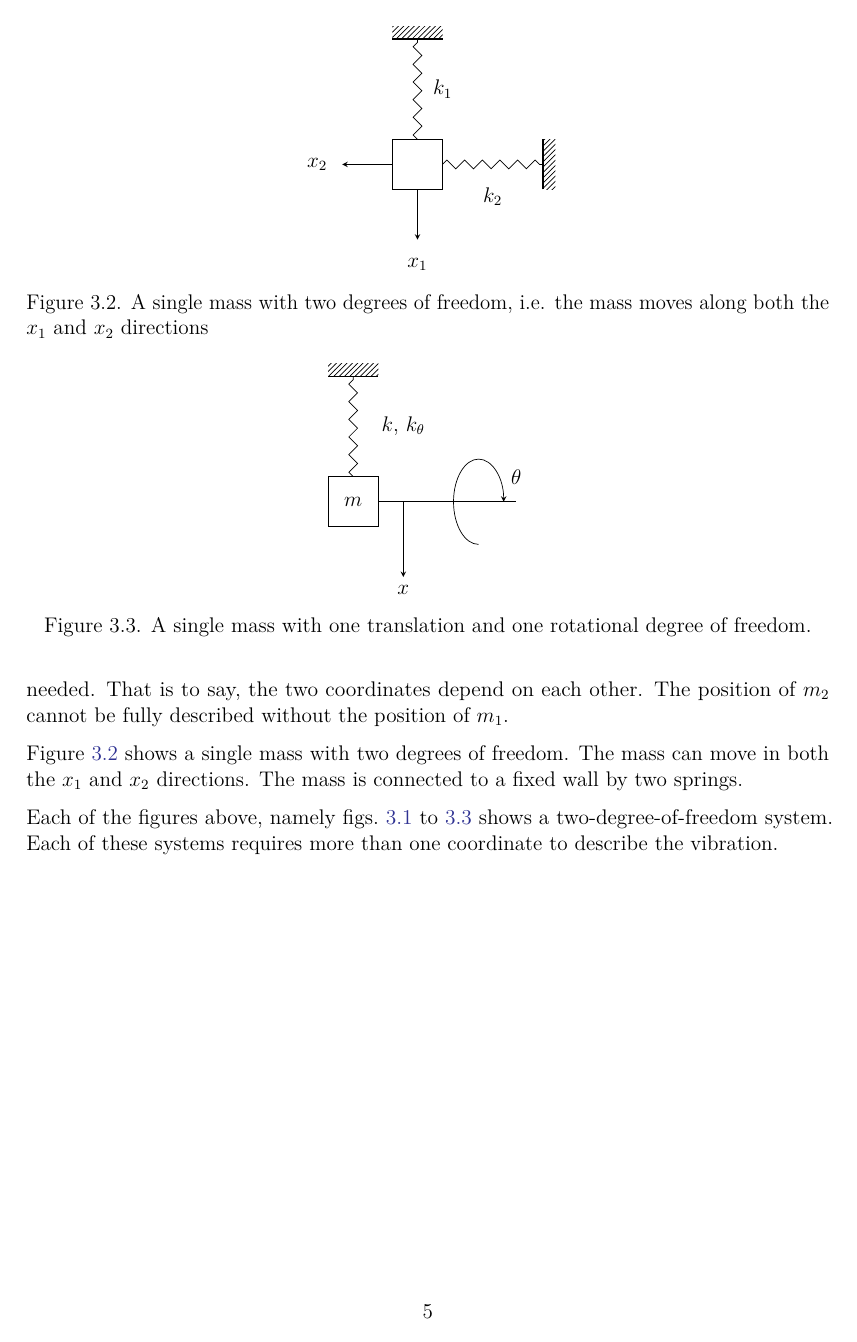
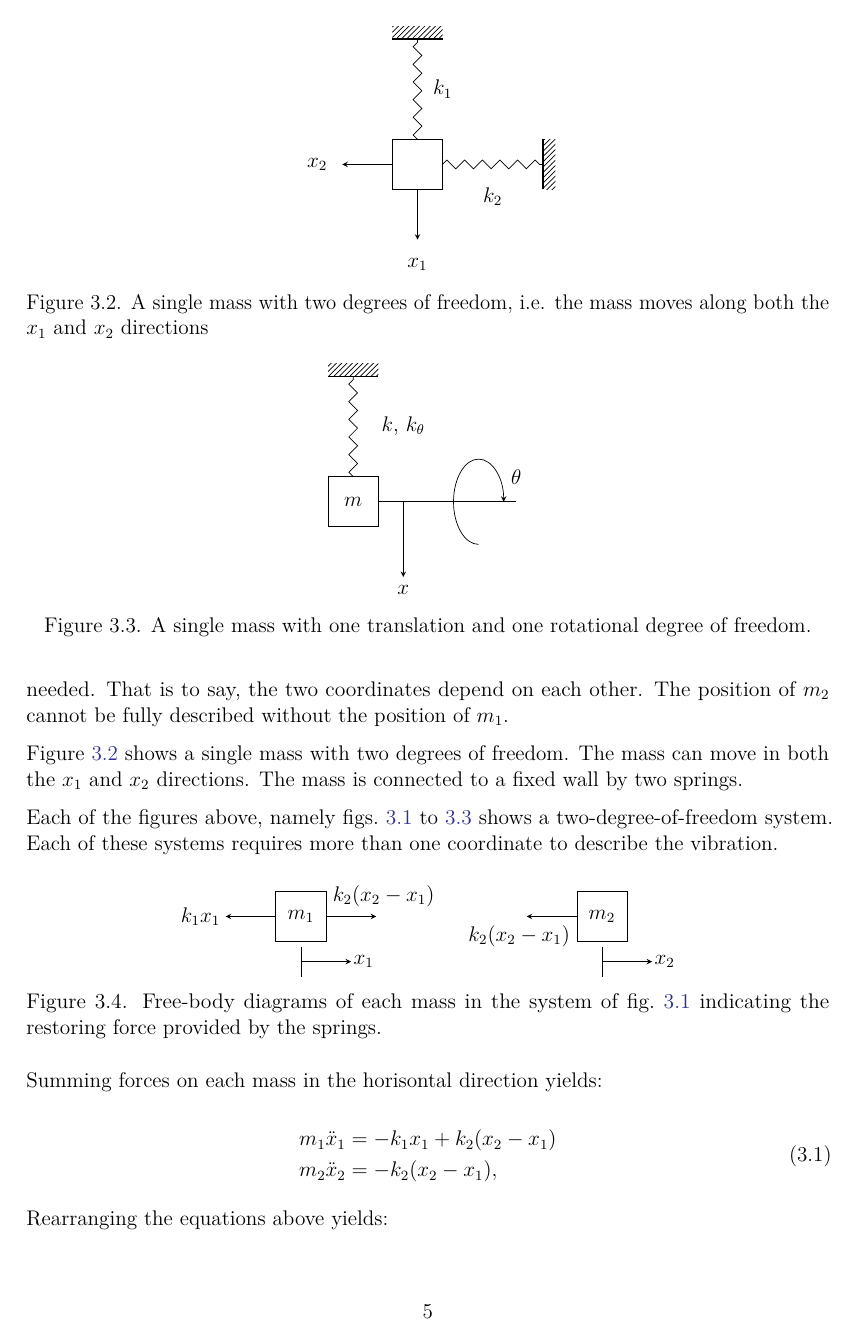
Before and after one commit to PFLigthart/Engineering_Vibration_Notes, a LaTeX thesis (main.tex, which reads chapter_4.tex): page 7 of 7 before the commit and page 7 of 8 after it. Compiled offline with pdfLaTeX.

Commit message:
Updates to chap 4

```diff
--- a/chapter_4.tex
+++ b/chapter_4.tex
@@ -82,3 +82,45 @@ More than one degree of freedom means more than one natural frequency. To keep r
   \end{figure}
 
   Each of the figures above, namely \cref{fig:simple_2_dof_model_of_two_masses_connected_in_series_by_two_springs,fig:single_mass_with_two_degrees_of_freedom,fig:single_mass_with_one_translation_and_one_rotational_degree_of_freedom} shows a two-degree-of-freedom system. Each of these systems requires more than one coordinate to describe the vibration.
+
+  \begin{figure}[h!]
+    \centering
+    \begin{tikzpicture}
+      % first mass
+      \draw (2,0) rectangle (3,1);  % mass
+      \node at (2.5,0.5) {$m_{1}$};  % mass label
+      \draw (2.5, -0.1) -- (2.5, -0.7);  % reference line
+      \draw[->, -{stealth}] (2.5, -0.4) -- (3.5, -0.4);  % coordinate arrow
+      \node at (3.75, -0.4) {$x_{1}$};  % coordinate label
+
+      % spring force to left
+      \draw[->, -{stealth}] (2, 0.5) -- (1, 0.5);  % spring force arrow
+      \node at (0.5,0.5) {$k_{1}x_{1}$};  % spring force label
+      % spring force to right
+      \draw[->, -{stealth}] (3, 0.5) -- (4, 0.5);  % spring force arrow
+      \node at (4.15,0.9) {$k_{2}(x_{2} - x_{1})$};  % spring force label
+
+      % second mass
+      \draw (8,0) rectangle (9,1);  % mass
+      \node at (8.5,0.5) {$m_{2}$};  % mass label
+      \draw (8.5, -0.1) -- (8.5, -0.7);  % reference lines
+      \draw[->, -{stealth}] (8.5, -0.4) -- (9.5, -0.4);  % coordinate arrow
+      \node at (9.75, -0.4) {$x_{2}$};  % coordinate label
+
+      % spring force to left
+      \draw[->, -{stealth}] (8, 0.5) -- (7, 0.5);  % spring force arrow
+      \node at (6.85,0.1) {$k_{2}(x_{2} - x_{1})$};  % spring force label
+    \end{tikzpicture}
+    \caption{Free-body diagrams of each mass in the system of~\cref{fig:simple_2_dof_model_of_two_masses_connected_in_series_by_two_springs} indicating the restoring force provided by the springs.}\label{fig:fbd_of_two_sprint_mass_system}
+  \end{figure}
+
+  Summing forces on each mass in the horisontal direction yields:
+
+  \begin{equation}
+    \begin{aligned}
+      m_{1}\ddot{x}_{1} &= -k_{1}x_{1} + k_{2}(x_{2} - x_{1}) \\
+      m_{2}\ddot{x}_{2} &= -k_{2}(x_{2} - x_{1}),
+    \end{aligned}
+  \end{equation}
+
+  \noindent Rearranging the equations above yields:
@@ -84,0 +134 @@ More than one degree of freedom means more than one natural frequency. To keep r
+  \end{equation}
```
Also changed, not shown: main.pdf, chapter_4.tex (31 more changed lines). Lines whose indentation alone changed are shown as unchanged.
